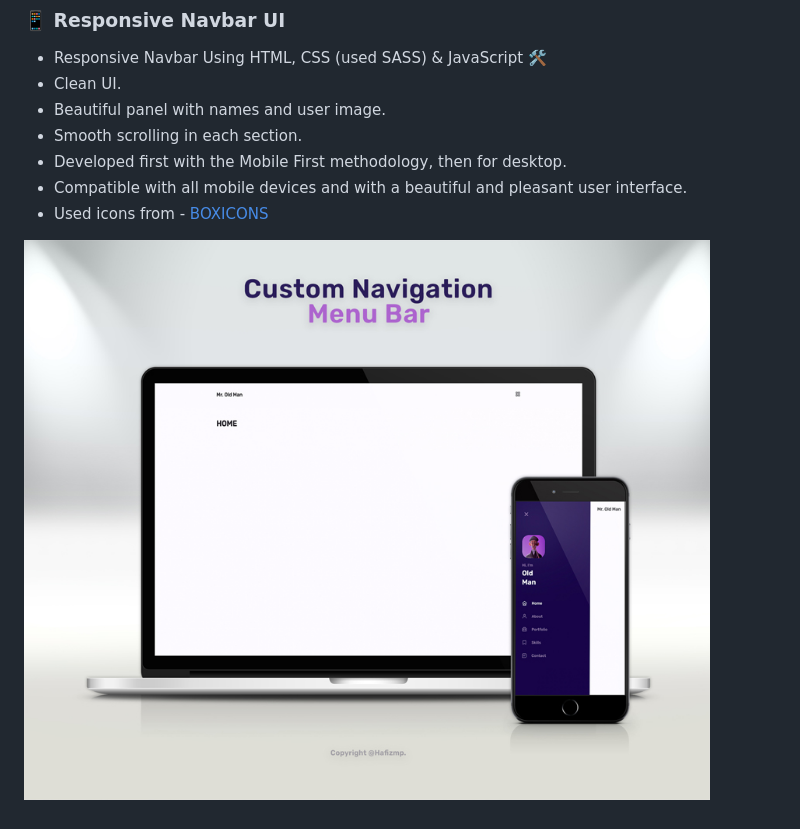
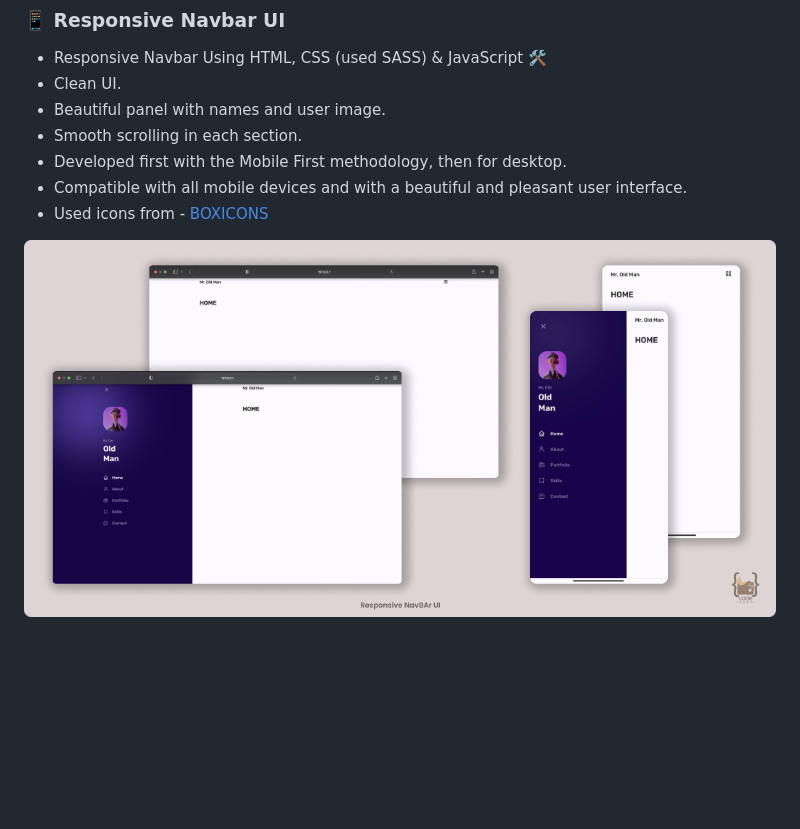
Before and after one commit to hafizn07/responsive-navbar-UI, a Markdown page: README.md, the part around the change. GitHub-like rendering; pictures changed too: Mockup Preview.jpg (deleted), assets/images/preview.png (added); blank space fills up the shorter version.

Commit message:
Added preview in Readme

```diff
--- a/README.md
+++ b/README.md
@@ -12,4 +12,4 @@
 
 
 
-![preview img](/Mockup%20Preview.jpg)
+![preview img](/assets/images/preview.png)
```
